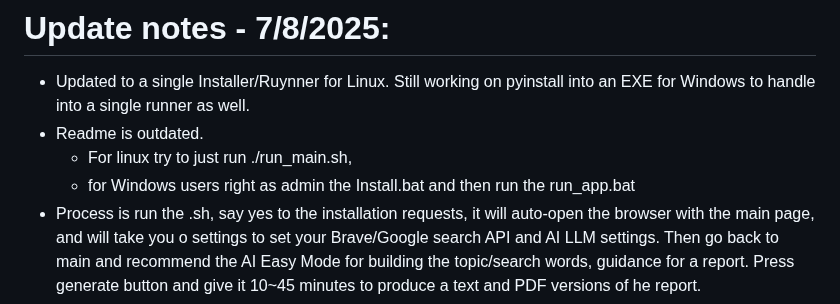
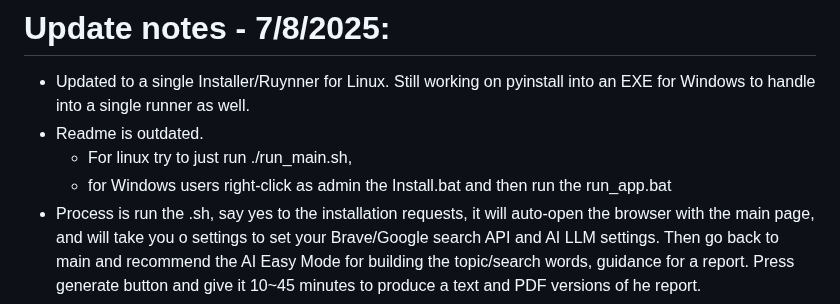
Before and after one commit to ETomberg391/Ecne-AI-Report-Builder, a Markdown page: README.md, the part around the change. GitHub-like rendering.

```diff
--- a/README.md
+++ b/README.md
@@ -2,7 +2,7 @@
 - Updated to a single Installer/Ruynner for Linux. Still working on pyinstall into an EXE for Windows to handle into a single runner as well.
 - Readme is outdated.
    - For linux try to just run ./run_main.sh,
-   - for Windows users right as admin the Install.bat and then run the run_app.bat
+   - for Windows users right-click as admin the Install.bat and then run the run_app.bat
 - Process is run the .sh, say yes to the installation requests, it will auto-open the browser with the main page, and will take you o settings to set your Brave/Google search API and AI LLM settings. Then go back to main and recommend the AI Easy Mode for building the topic/search words, guidance for a report. Press generate button and give it 10~45 minutes to produce a text and PDF versions of he report.
 
 <img src="https://github.com/user-attachments/assets/e766db6f-21ce-4d02-a4fc-8050832d0c53" alt="generatedreportExample1" width="48%"><img src="https://github.com/user-attachments/assets/cd608837-dc2d-4e8a-b280-a77bcf494e3b" alt="generatedreportExample2" width="48%">
```
